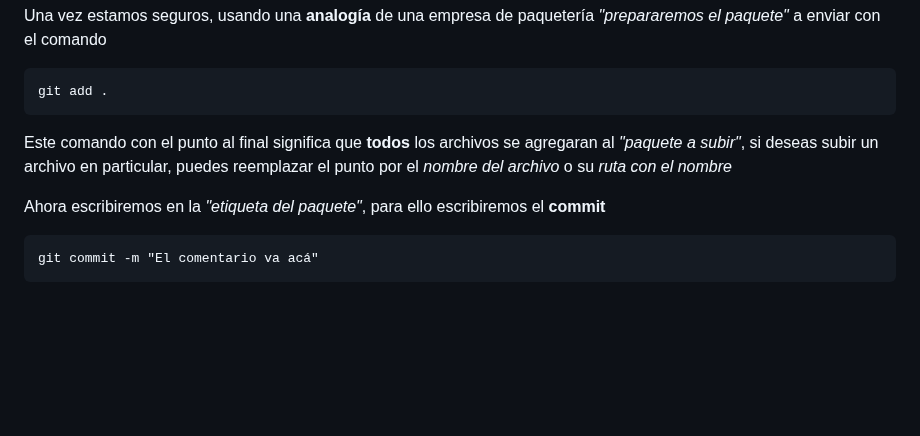
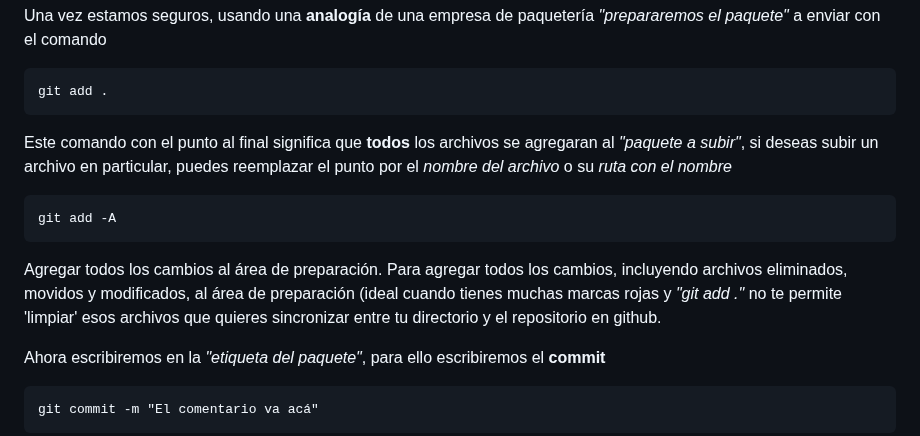
Before and after one commit to fmendezy/Estudio-de-Programacion, a Markdown page: Aprendiendo-GIT/Primeros_Apuntes.md, the part around the change. Drawn GitHub-style; blank space fills up the shorter version.

Commit message:
Agregada información de 'git status -A' a los puntos de GIT para recordar en el futuro

```diff
--- a/Aprendiendo-GIT/Primeros_Apuntes.md
+++ b/Aprendiendo-GIT/Primeros_Apuntes.md
@@ -20,6 +20,9 @@ Una vez estamos seguros, usando una **analogía** de una empresa de paquetería
 
     git add .
 Este comando con el punto al final significa que **todos** los archivos se agregaran al *"paquete a subir"*, si deseas subir un archivo en particular, puedes reemplazar el punto por el *nombre del archivo* o su *ruta con el nombre*
+
+    git add -A
+Agregar todos los cambios al área de preparación. Para agregar todos los cambios, incluyendo archivos eliminados, movidos y modificados, al área de preparación (ideal cuando tienes muchas marcas rojas y *"git add ."* no te permite 'limpiar' esos archivos que quieres sincronizar entre tu directorio y el repositorio en github.
 
 Ahora escribiremos en la *"etiqueta del paquete"*, para ello escribiremos el **commit**
 
```
